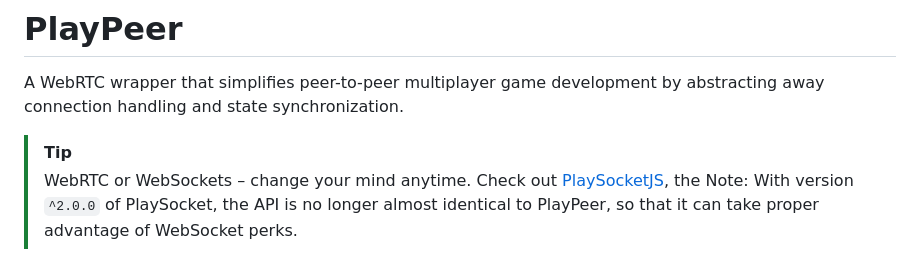
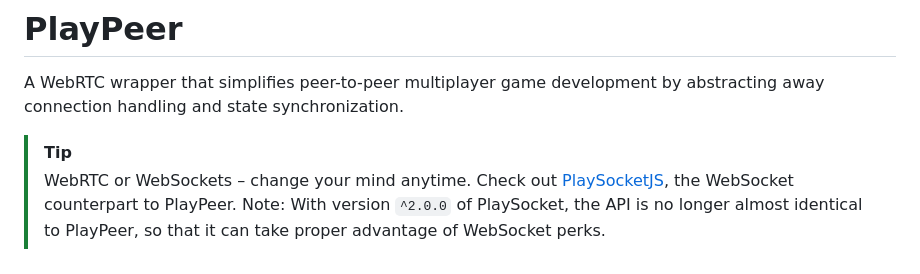
Before and after one commit to therealPaulPlay/PlayPeerJS, a Markdown page: README.md, the part around the change. Rendered like a GitHub page.

Commit message:
docs: fix wording

```diff
--- a/README.md
+++ b/README.md
@@ -4,7 +4,7 @@ A WebRTC wrapper that simplifies peer-to-peer multiplayer game development by ab
 
 > [!TIP]
 > WebRTC or WebSockets – change your mind anytime.
-> Check out [PlaySocketJS](https://github.com/therealPaulPlay/PlaySocketJS), the
+> Check out [PlaySocketJS](https://github.com/therealPaulPlay/PlaySocketJS), the WebSocket counterpart to PlayPeer.
 > Note: With version `^2.0.0` of PlaySocket, the API is no longer almost identical to PlayPeer,
 > so that it can take proper advantage of WebSocket perks.
 
```
